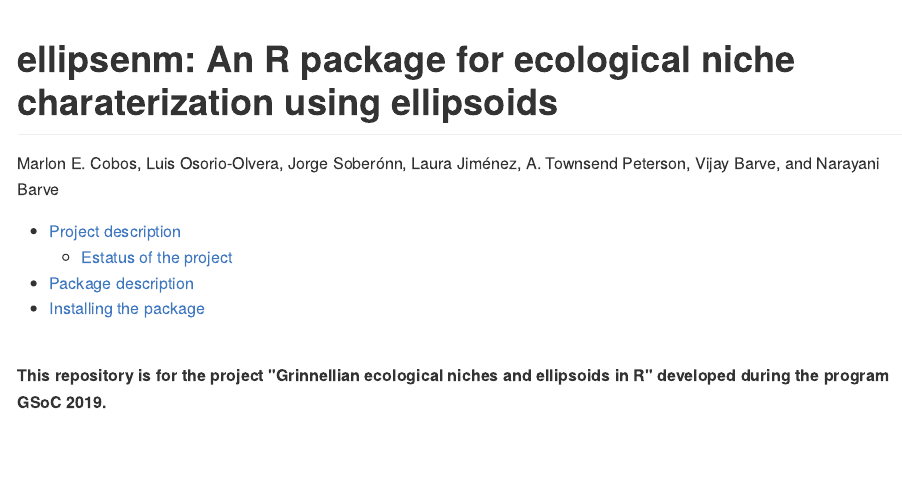
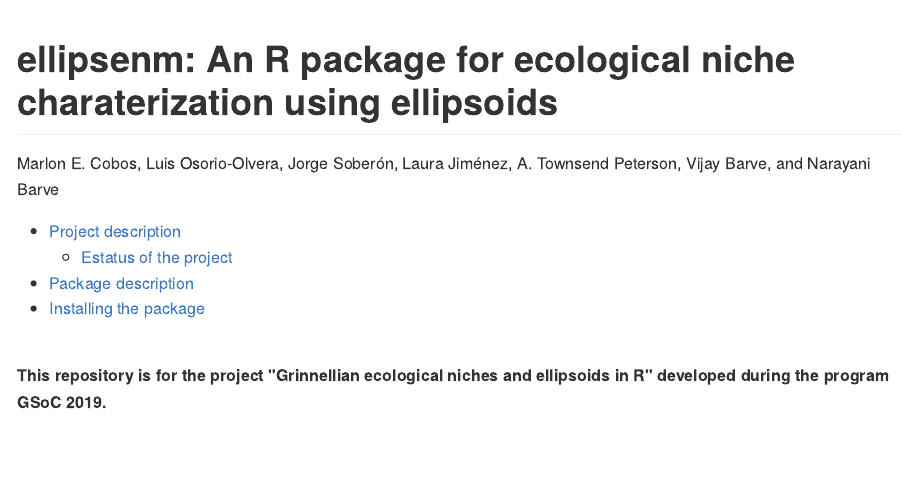
Before and after one commit to marlonecobos/ellipsenm, an R Markdown document (README.Rmd): the page in a window 1100 px wide, from its top. The pictures show the output file README.md that the author committed with the source, drawn offline in the style of GitHub.

Commit message:
V 0.2.0 README improvement 4

```diff
--- a/README.Rmd
+++ b/README.Rmd
@@ -1,6 +1,6 @@
 ---
 title: "ellipsenm: An R package for ecological niche charaterization using ellipsoids"
-author: "Marlon E. Cobos, Luis Osorio-Olvera, Jorge Soberónn, Laura Jiménez, A. Townsend Peterson, Vijay Barve, and Narayani Barve"
+author: "Marlon E. Cobos, Luis Osorio-Olvera, Jorge Soberón, Laura Jiménez, A. Townsend Peterson, Vijay Barve, and Narayani Barve"
 output:
   github_document:
     toc: yes
```
Also changed, not shown: README.md.
